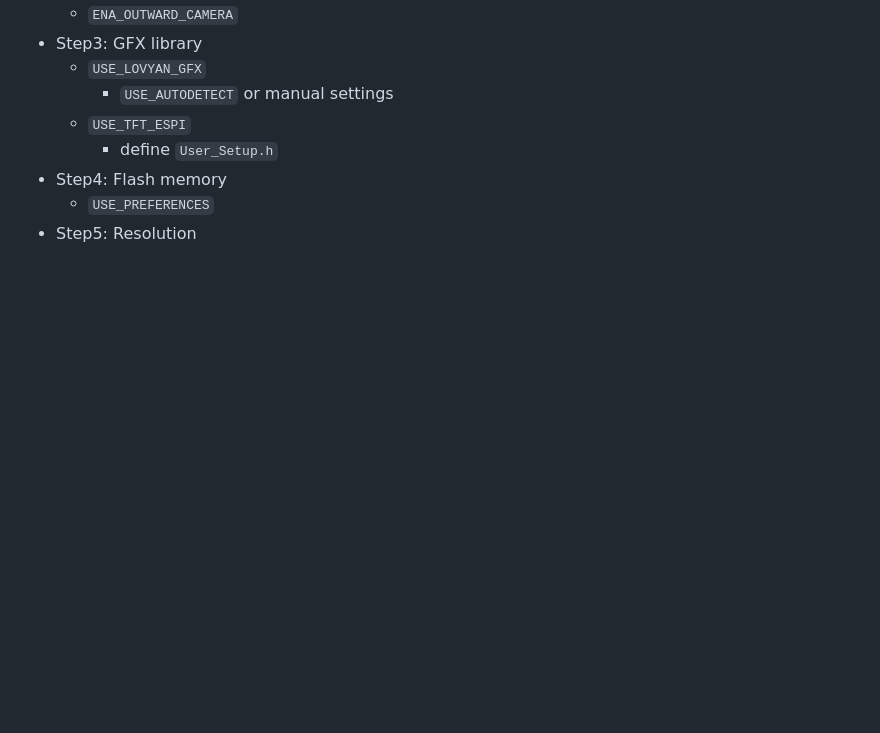
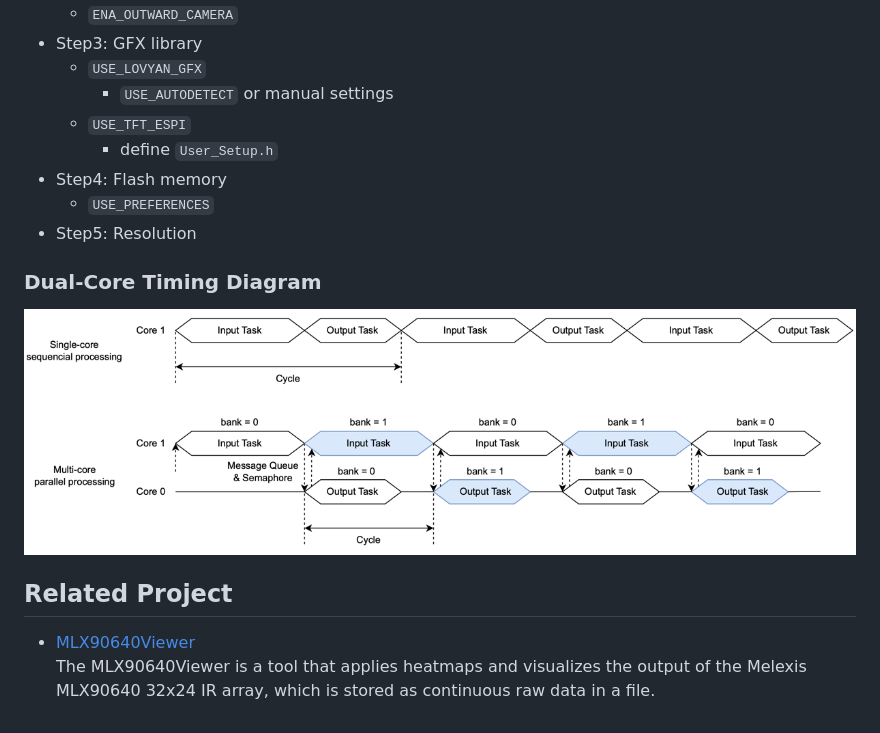
Before and after one commit to embedded-kiddie/MLX90640, a Markdown page: README.md, the part around the change. Drawn GitHub-style; pictures changed too: images/TimingDiagram.png (added); blank space fills up the shorter version.

```diff
--- a/README.md
+++ b/README.md
@@ -108,3 +108,10 @@ MLX90640.ino
   - Step4: Flash memory
     - `USE_PREFERENCES`
   - Step5: Resolution
+
+### Dual-Core Timing Diagram
+![Timing Diagram](images/TimingDiagram.png)
+
+## Related Project
+- [MLX90640Viewer](https://github.com/embedded-kiddie/MLX90640Viewer)
+    The MLX90640Viewer is a tool that applies heatmaps and visualizes the output of the Melexis MLX90640 32x24 IR array, which is stored as continuous raw data in a file.
```
